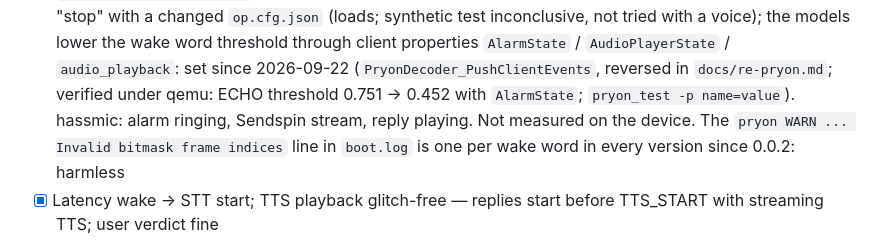
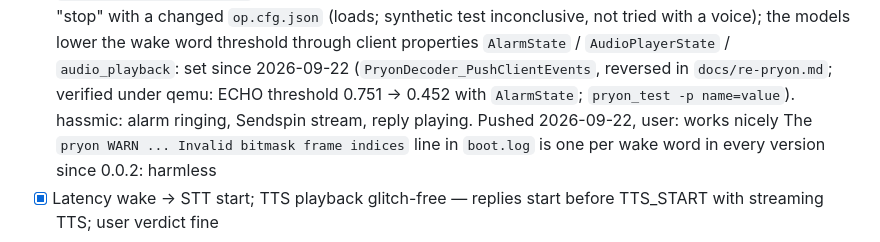
Before and after one commit to Gamer92000/echo-dot-assist, a Markdown page: PLAN.md, the part around the change. GitHub-like rendering.

Commit message:
PLAN: threshold hints verified on the device
Co-Authored-By: Claude Fable 5.1 <noreply@anthropic.com>

```diff
--- a/PLAN.md
+++ b/PLAN.md
@@ -149,7 +149,7 @@ Run in this order. Each step says what it proves.
       Open: bare "stop" with a changed `op.cfg.json` (loads; synthetic test inconclusive, not tried with a voice); the models
       lower the wake word threshold through client properties `AlarmState` / `AudioPlayerState` / `audio_playback`: set since
       2026-09-22 (`PryonDecoder_PushClientEvents`, reversed in `docs/re-pryon.md`; verified under qemu: ECHO threshold 0.751 → 0.452
-      with `AlarmState`; `pryon_test -p name=value`). hassmic: alarm ringing, Sendspin stream, reply playing. Not measured on the device.
+      with `AlarmState`; `pryon_test -p name=value`). hassmic: alarm ringing, Sendspin stream, reply playing. Pushed 2026-09-22, user: works nicely
       The `pryon WARN ... Invalid bitmask frame indices` line in `boot.log` is one per wake word in every version since 0.0.2: harmless
 - [x] Latency wake → STT start; TTS playback glitch-free — replies start before TTS_START with streaming TTS; user verdict fine
 
```
